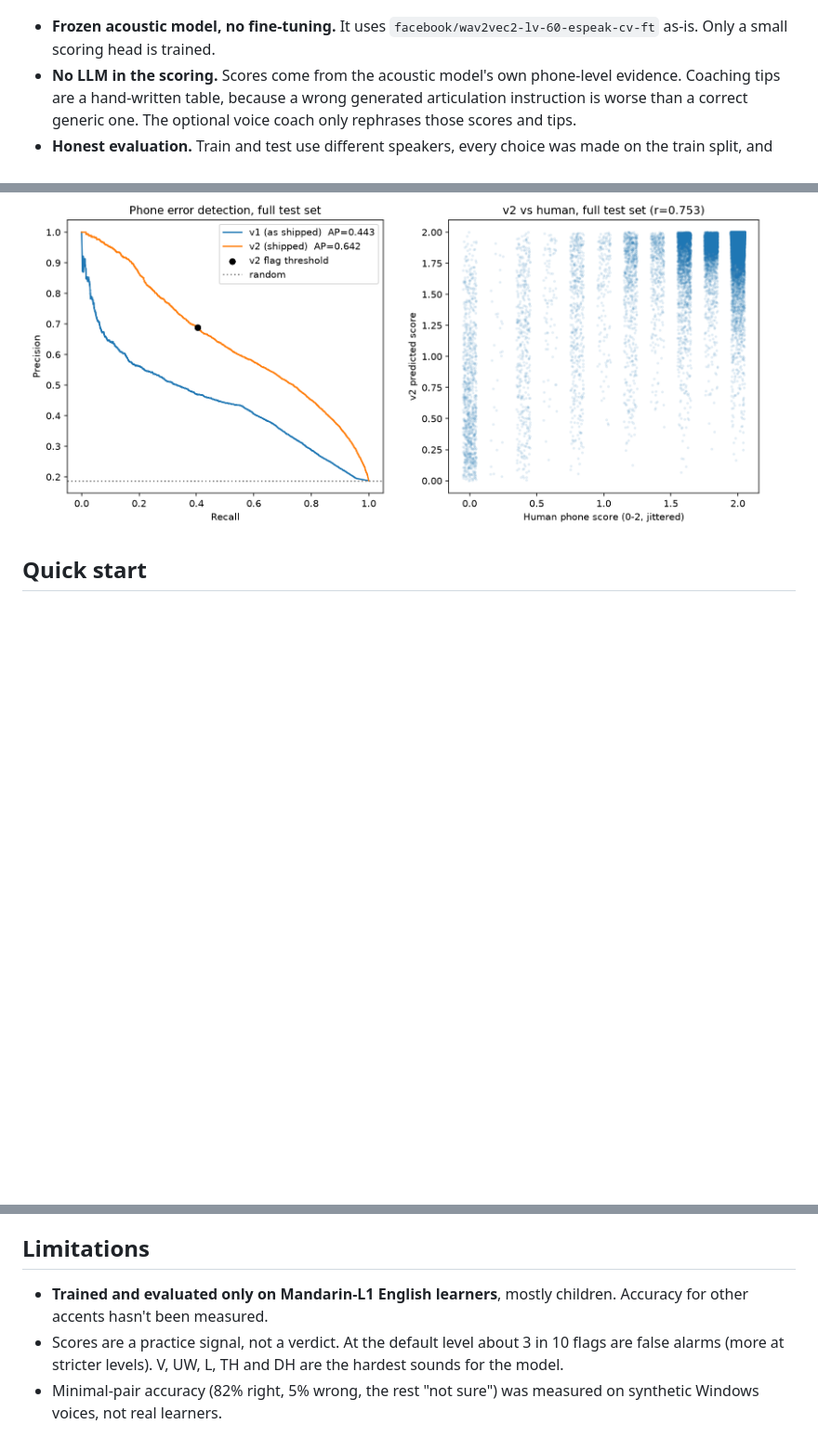
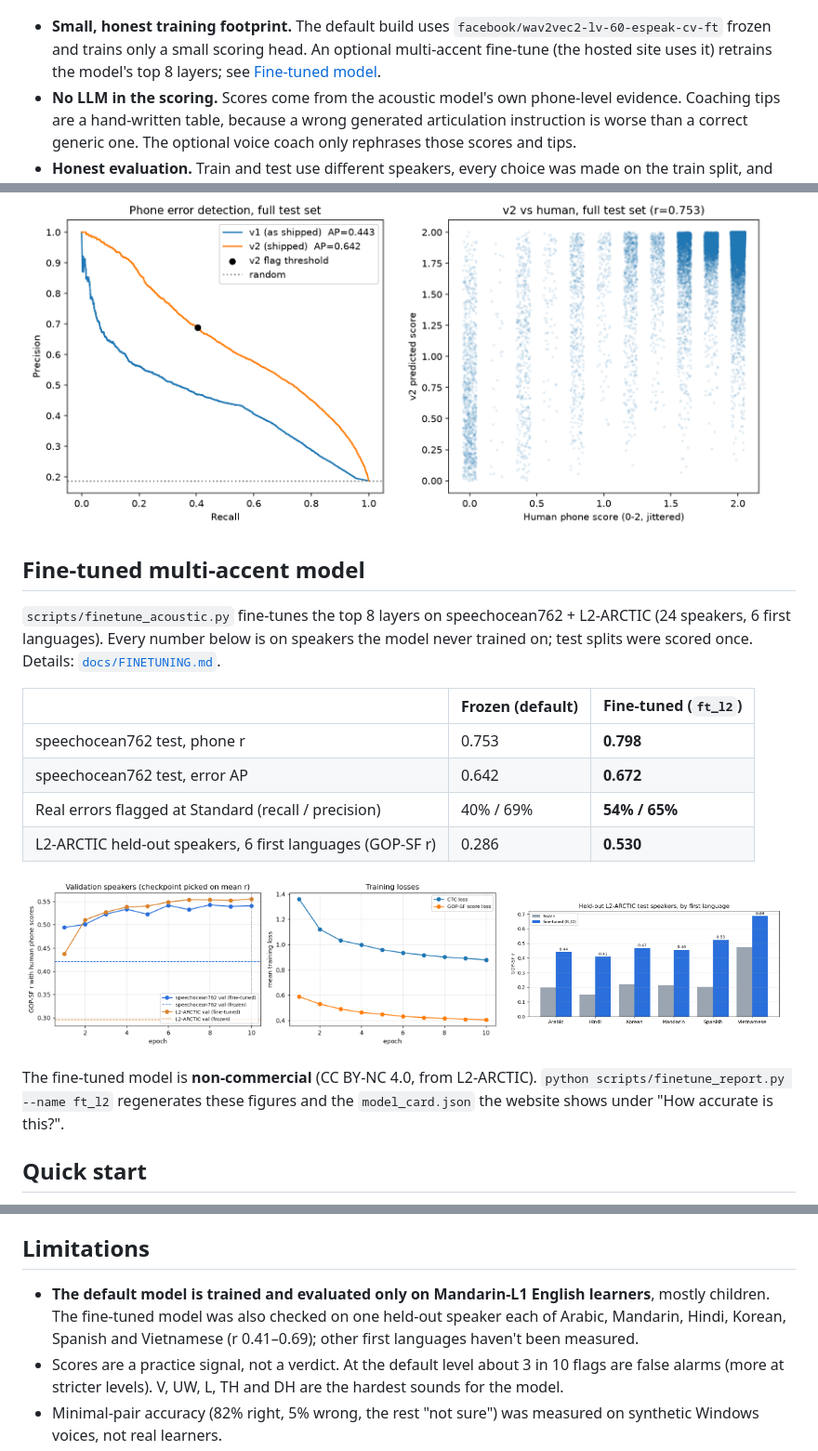
Before and after one commit to Victus0904/phoneme-mispronunciation-detection, a Markdown page: README.md, 3 parts joined by grey strips. Shown at 93% size. Drawn GitHub-style; pictures changed too: figures/finetune_accents.png (added), figures/finetune_curves.png (added); blank space fills up the shorter version.

```diff
--- a/README.md
+++ b/README.md
@@ -7,9 +7,10 @@ one.
 
 ![Pronunciation Coach scoring "Andy loves Canberra"](docs/app_screenshot.png)
 
-- **Frozen acoustic model, no fine-tuning.** It uses
-  `facebook/wav2vec2-lv-60-espeak-cv-ft` as-is. Only a small scoring head
-  is trained.
+- **Small, honest training footprint.** The default build uses
+  `facebook/wav2vec2-lv-60-espeak-cv-ft` frozen and trains only a small
+  scoring head. An optional multi-accent fine-tune (the hosted site uses it)
+  retrains the model's top 8 layers; see [Fine-tuned model](#fine-tuned-multi-accent-model).
 - **No LLM in the scoring.** Scores come from the acoustic model's own
   phone-level evidence. Coaching tips are a hand-written table, because a
   wrong generated articulation instruction is worse than a correct generic
@@ -39,6 +40,29 @@ The v1 column is v1's recipe re-run on the same full test split. On the
   <img src="figures/v2_pr_curve.png" width="48%" alt="Precision-recall curve, v1 vs v2">
   <img src="figures/v2_correlation_scatter.png" width="48%" alt="v2 predicted vs human phone scores">
 </p>
+
+## Fine-tuned multi-accent model
+
+`scripts/finetune_acoustic.py` fine-tunes the top 8 layers on
+speechocean762 + L2-ARCTIC (24 speakers, 6 first languages). Every number
+below is on speakers the model never trained on; test splits were scored
+once. Details: [`docs/FINETUNING.md`](docs/FINETUNING.md).
+
+| | Frozen (default) | **Fine-tuned (`ft_l2`)** |
+|---|---|---|
+| speechocean762 test, phone r | 0.753 | **0.798** |
+| speechocean762 test, error AP | 0.642 | **0.672** |
+| Real errors flagged at Standard (recall / precision) | 40% / 69% | **54% / 65%** |
+| L2-ARCTIC held-out speakers, 6 first languages (GOP-SF r) | 0.286 | **0.530** |
+
+<p>
+  <img src="figures/finetune_curves.png" width="62%" alt="Validation r per epoch vs the frozen model, and training losses">
+  <img src="figures/finetune_accents.png" width="36%" alt="Per-first-language r, frozen vs fine-tuned">
+</p>
+
+The fine-tuned model is **non-commercial** (CC BY-NC 4.0, from L2-ARCTIC).
+`python scripts/finetune_report.py --name ft_l2` regenerates these figures
+and the `model_card.json` the website shows under "How accurate is this?".
 
 ## Quick start
 
@@ -150,8 +174,10 @@ The full story, ablations and per-phone results are in
 
 ## Limitations
 
-- **Trained and evaluated only on Mandarin-L1 English learners**, mostly
-  children. Accuracy for other accents hasn't been measured.
+- **The default model is trained and evaluated only on Mandarin-L1 English
+  learners**, mostly children. The fine-tuned model was also checked on one
+  held-out speaker each of Arabic, Mandarin, Hindi, Korean, Spanish and
+  Vietnamese (r 0.41–0.69); other first languages haven't been measured.
 - Scores are a practice signal, not a verdict. At the default level about
   3 in 10 flags are false alarms (more at stricter levels). V, UW, L, TH and
   DH are the hardest sounds for the model.
```
Also changed, not shown: docs/FINETUNING.md (+13 -0 lines), 6 other files.
